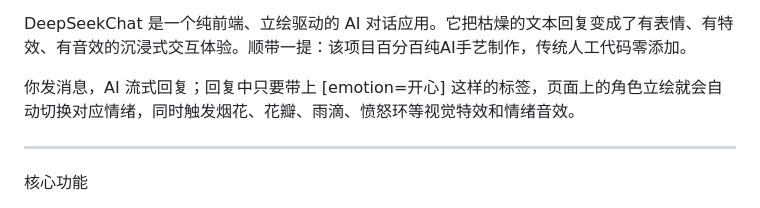
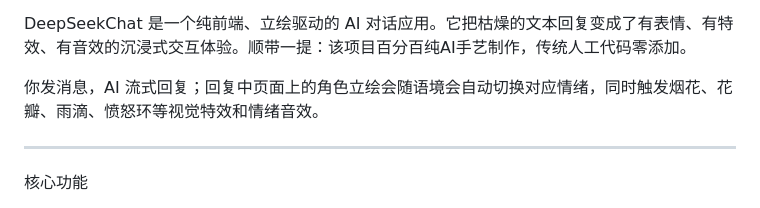
Before and after one commit to thecookfish1201-svg/DeepSeek-whale-Chat, a Markdown page: README.md, the part around the change. GitHub-like rendering.

Commit message:
Refine description of AI interaction features

```diff
--- a/README.md
+++ b/README.md
@@ -4,7 +4,7 @@ DeepSeekChat —— 让鲸鱼娘可以和你聊天！
 
 DeepSeekChat 是一个纯前端、立绘驱动的 AI 对话应用。它把枯燥的文本回复变成了有表情、有特效、有音效的沉浸式交互体验。顺带一提：该项目百分百纯AI手艺制作，传统人工代码零添加。
 
-你发消息，AI 流式回复；回复中只要带上 [emotion=开心] 这样的标签，页面上的角色立绘就会自动切换对应情绪，同时触发烟花、花瓣、雨滴、愤怒环等视觉特效和情绪音效。
+你发消息，AI 流式回复；回复中页面上的角色立绘会随语境会自动切换对应情绪，同时触发烟花、花瓣、雨滴、愤怒环等视觉特效和情绪音效。
 
 ---
 
```
